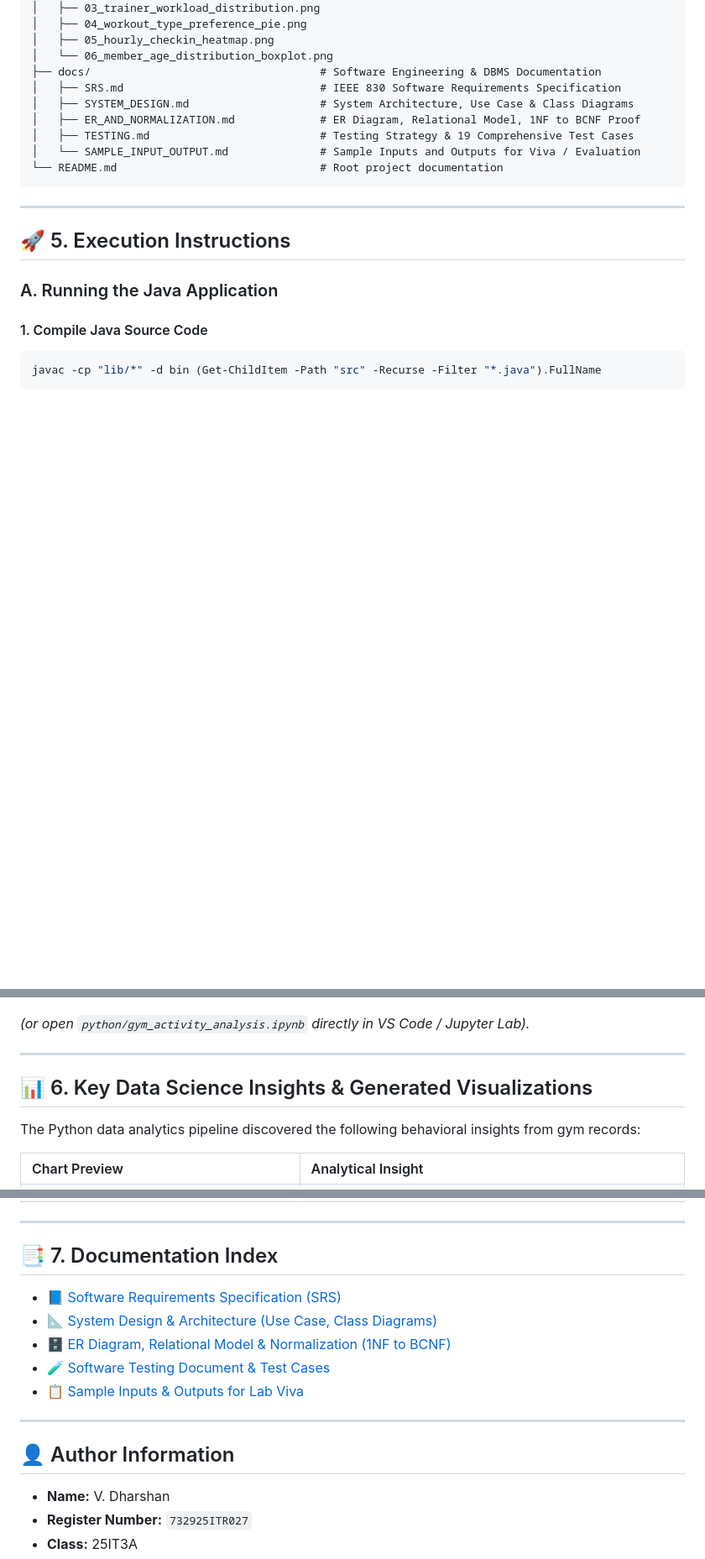
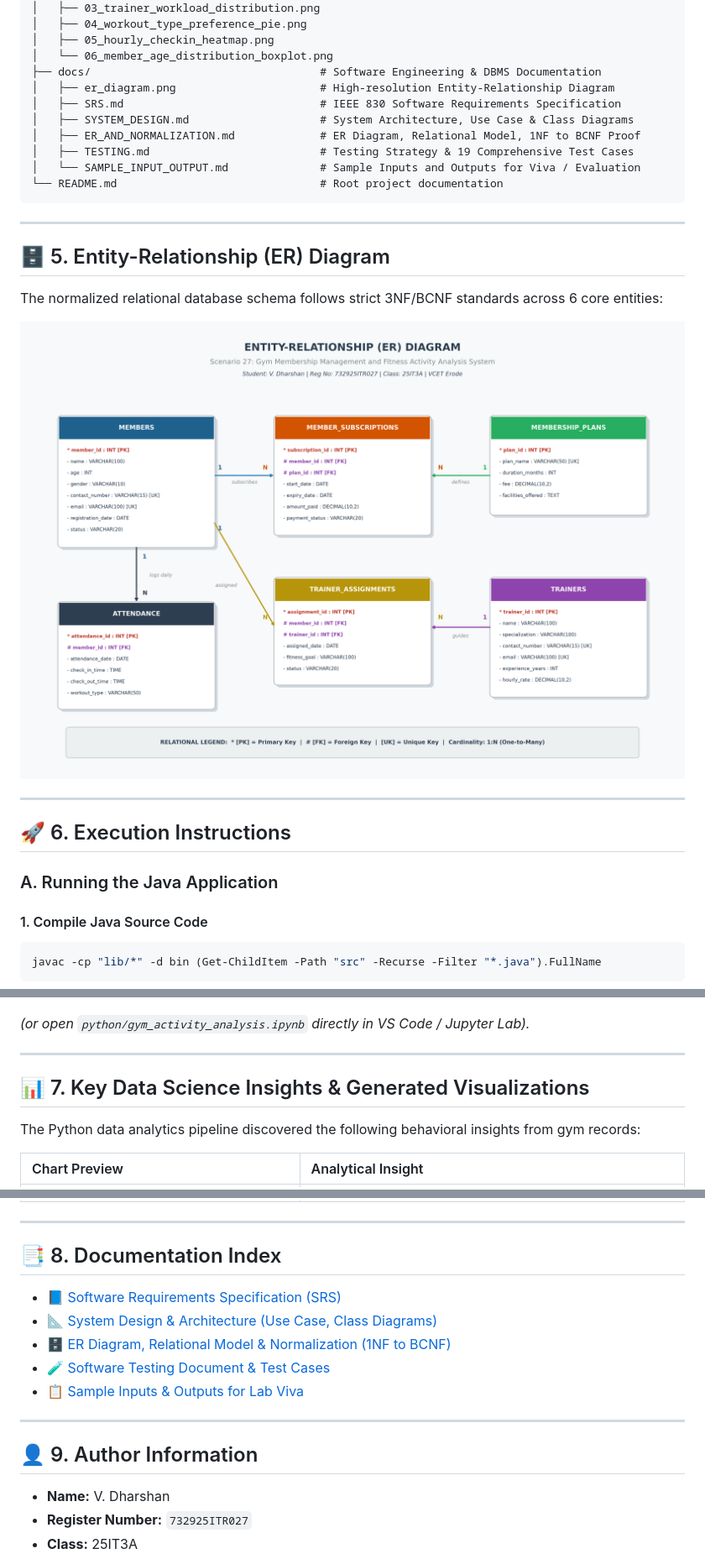
Before and after one commit to dharshanvishva-hub/gym-membership-management-system, a Markdown page: README.md, 3 parts joined by grey strips. Shown at 84% size. GitHub-like rendering; pictures changed too: docs/er_diagram.png (added); blank space fills up the shorter version.

Commit message:
Add high-resolution ER Diagram image and embed in README and docs

```diff
--- a/README.md
+++ b/README.md
@@ -75,6 +75,7 @@ D:\Project
 │   ├── 05_hourly_checkin_heatmap.png
 │   └── 06_member_age_distribution_boxplot.png
 ├── docs/                                   # Software Engineering & DBMS Documentation
+│   ├── er_diagram.png                      # High-resolution Entity-Relationship Diagram
 │   ├── SRS.md                              # IEEE 830 Software Requirements Specification
 │   ├── SYSTEM_DESIGN.md                    # System Architecture, Use Case & Class Diagrams
 │   ├── ER_AND_NORMALIZATION.md             # ER Diagram, Relational Model, 1NF to BCNF Proof
@@ -85,7 +86,15 @@ D:\Project
 
 ---
 
-## 🚀 5. Execution Instructions
+## 🗄️ 5. Entity-Relationship (ER) Diagram
+
+The normalized relational database schema follows strict 3NF/BCNF standards across 6 core entities:
+
+![Entity-Relationship Diagram](docs/er_diagram.png)
+
+---
+
+## 🚀 6. Execution Instructions
 
 ### A. Running the Java Application
 
@@ -122,7 +131,7 @@ python -m notebook python/gym_activity_analysis.ipynb
 
 ---
 
-## 📊 6. Key Data Science Insights & Generated Visualizations
+## 📊 7. Key Data Science Insights & Generated Visualizations
 
 The Python data analytics pipeline discovered the following behavioral insights from gym records:
 
@@ -137,5 +146,5 @@ The Python data analytics pipeline discovered the following behavioral insights
 
 ---
 
-## 📑 7. Documentation Index
+## 📑 8. Documentation Index
 
@@ -147,7 +156,7 @@ The Python data analytics pipeline discovered the following behavioral insights
 
 ---
 
-## 👤 Author Information
+## 👤 9. Author Information
 - **Name:** V. Dharshan
 - **Register Number:** `732925ITR027`
 - **Class:** 25IT3A
```
Also changed, not shown: other parts of README.md (+5 -5 lines), docs/ER_AND_NORMALIZATION.md (+2 -0 lines), visualizations/00_er_diagram.png (added), 1 other file.
